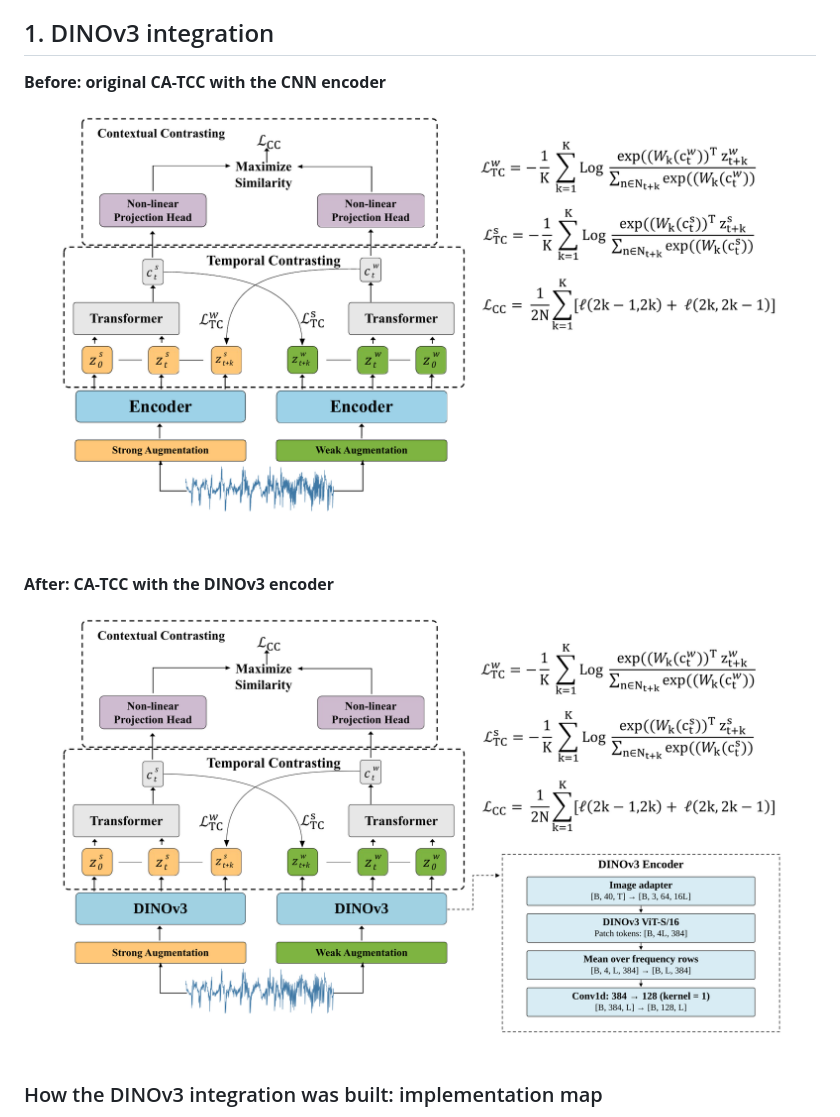
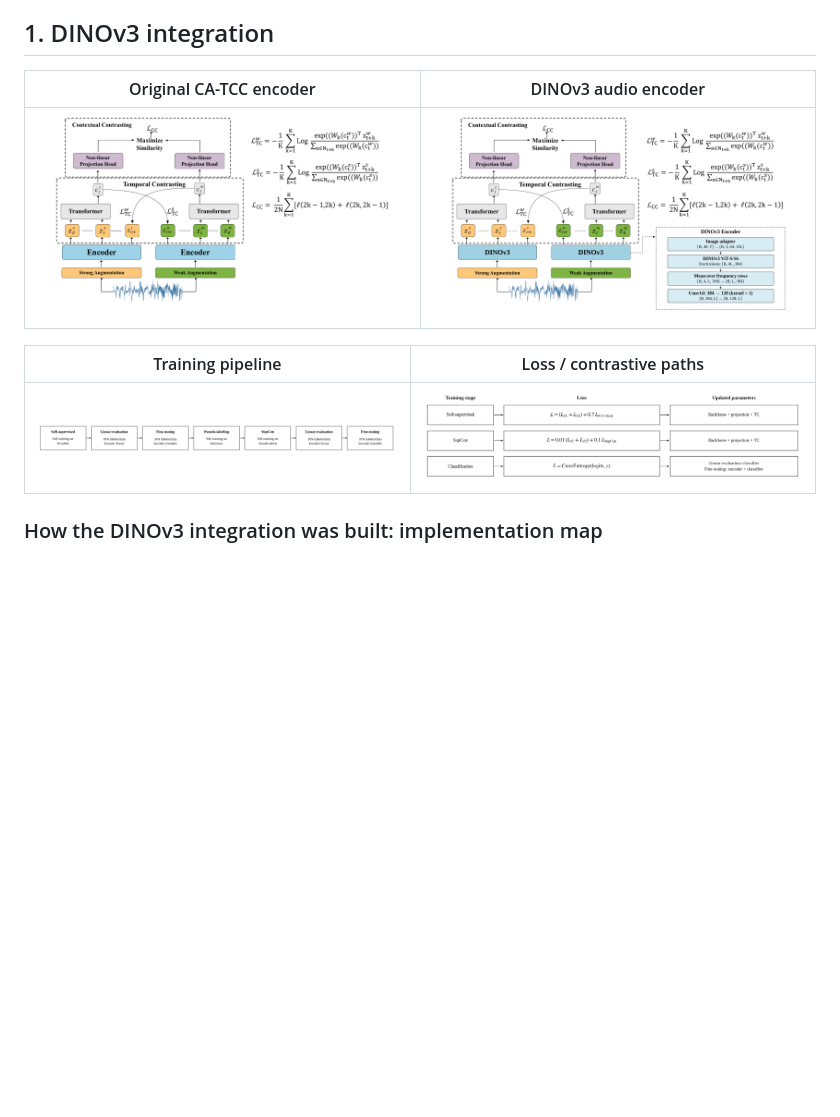
Before and after one commit to VU-TRUONG-AI/CA-TCC-vs-DINOv3, a Markdown page: README.md, the part around the change. Rendered like a GitHub page; blank space fills up the shorter version.

Commit message:
Add all four README figures

```diff
--- a/README.md
+++ b/README.md
@@ -16,13 +16,13 @@ Source excerpts below come from the archived **18 October experiment snapshot**,
 
 ## 1. DINOv3 integration
 
-**Before: original CA-TCC with the CNN encoder**
+| Original CA-TCC encoder | DINOv3 audio encoder |
+|---|---|
+| ![Original CA-TCC encoder](docs/figures/dinov3_original/ca_tcc_original_encoder.png) | ![DINOv3 encoder integration](docs/figures/dinov3_original/ca_tcc_dinov3_encoder.png) |
 
-![Original CA-TCC model before replacing the CNN encoder](docs/figures/dinov3_original/ca_tcc_original_encoder.png)
-
-**After: CA-TCC with the DINOv3 encoder**
-
-![CA-TCC model with DINOv3 replacing the encoder](docs/figures/dinov3_original/ca_tcc_dinov3_encoder.png)
+| Training pipeline | Loss / contrastive paths |
+|---|---|
+| ![Seven-stage training pipeline](docs/figures/dinov3_original/training_pipeline.png) | ![Temporal and contextual contrastive losses](docs/figures/dinov3_original/loss_paths.png) |
 
 ### How the DINOv3 integration was built: implementation map
 
```
